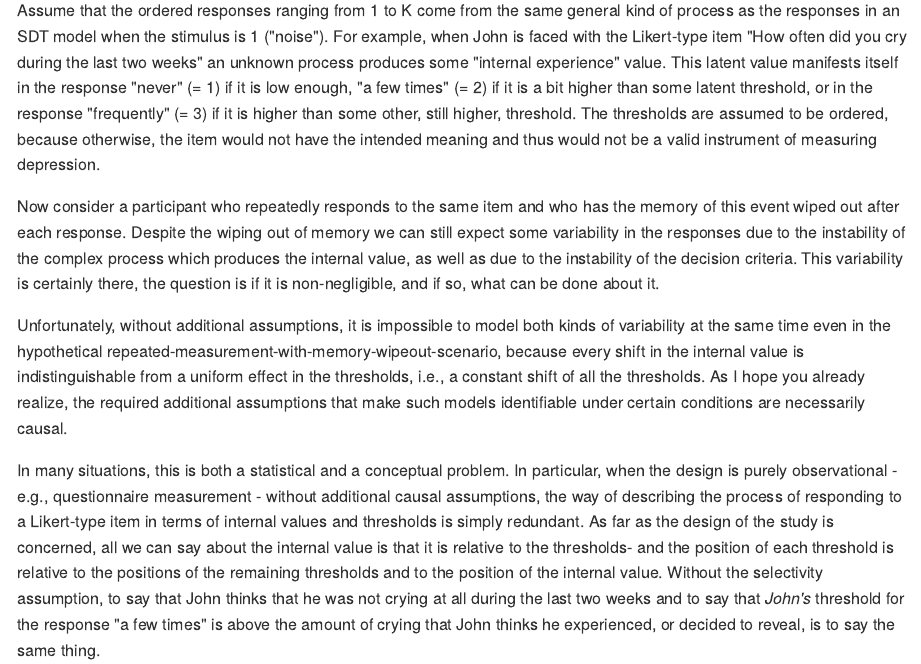
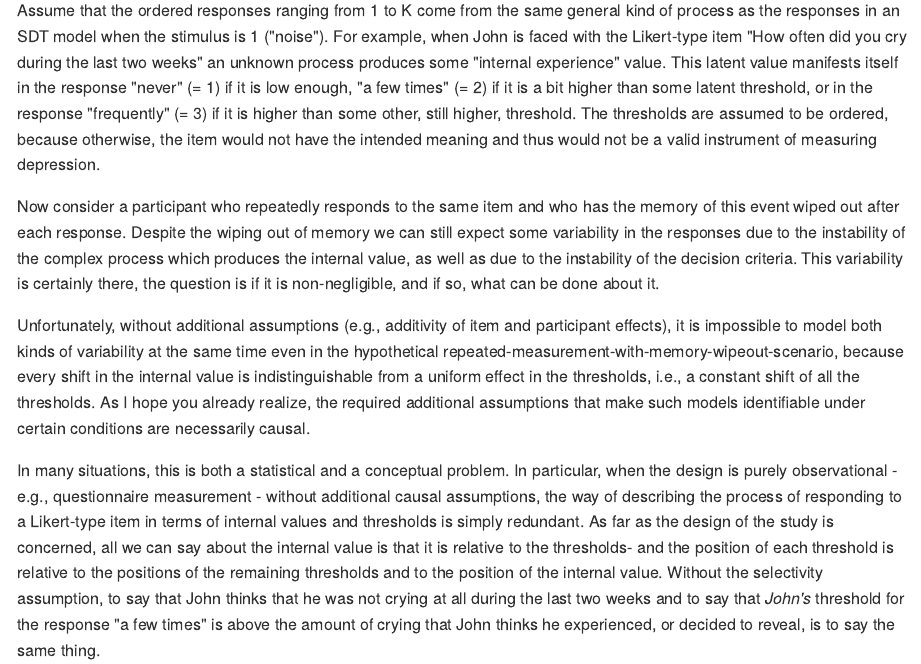
Before and after one commit to boryspaulewicz/bhsdtr, an R Markdown document (ordinal/Readme.Rmd): the page in a window 1100 px wide, from 11770 px down. The pictures show the output file ordinal/Readme.md that the author committed with the source, drawn offline in the style of GitHub; long lines of code are wrapped.

Commit message:
a remark about additive item and person effects

```diff
--- a/ordinal/Readme.Rmd
+++ b/ordinal/Readme.Rmd
@@ -1004,14 +1004,15 @@ instability of the decision criteria. This variability is certainly
 there, the question is if it is non-negligible, and if so, what can be
 done about it.
 
-Unfortunately, without additional assumptions, it is impossible to
-model both kinds of variability at the same time even in the
-hypothetical repeated-measurement-with-memory-wipeout-scenario,
-because every shift in the internal value is indistinguishable from a
-uniform effect in the thresholds, i.e., a constant shift of all the
-thresholds. As I hope you already realize, the required additional
-assumptions that make such models identifiable under certain
-conditions are necessarily causal.
+Unfortunately, without additional assumptions (e.g., additivity of
+item and participant effects), it is impossible to model both kinds of
+variability at the same time even in the hypothetical
+repeated-measurement-with-memory-wipeout-scenario, because every shift
+in the internal value is indistinguishable from a uniform effect in
+the thresholds, i.e., a constant shift of all the thresholds. As I
+hope you already realize, the required additional assumptions that
+make such models identifiable under certain conditions are necessarily
+causal.
 
 In many situations, this is both a statistical and a conceptual
 problem. In particular, when the design is purely observational -
```
Also changed, not shown: ordinal/Readme.md.
